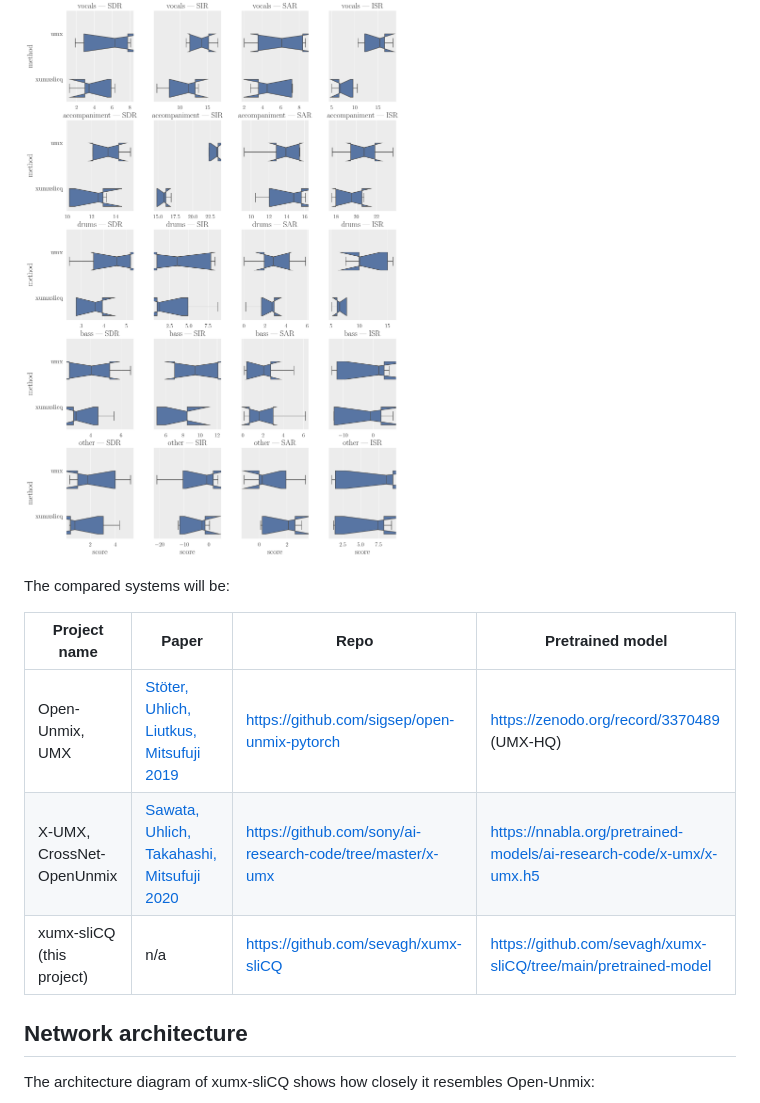
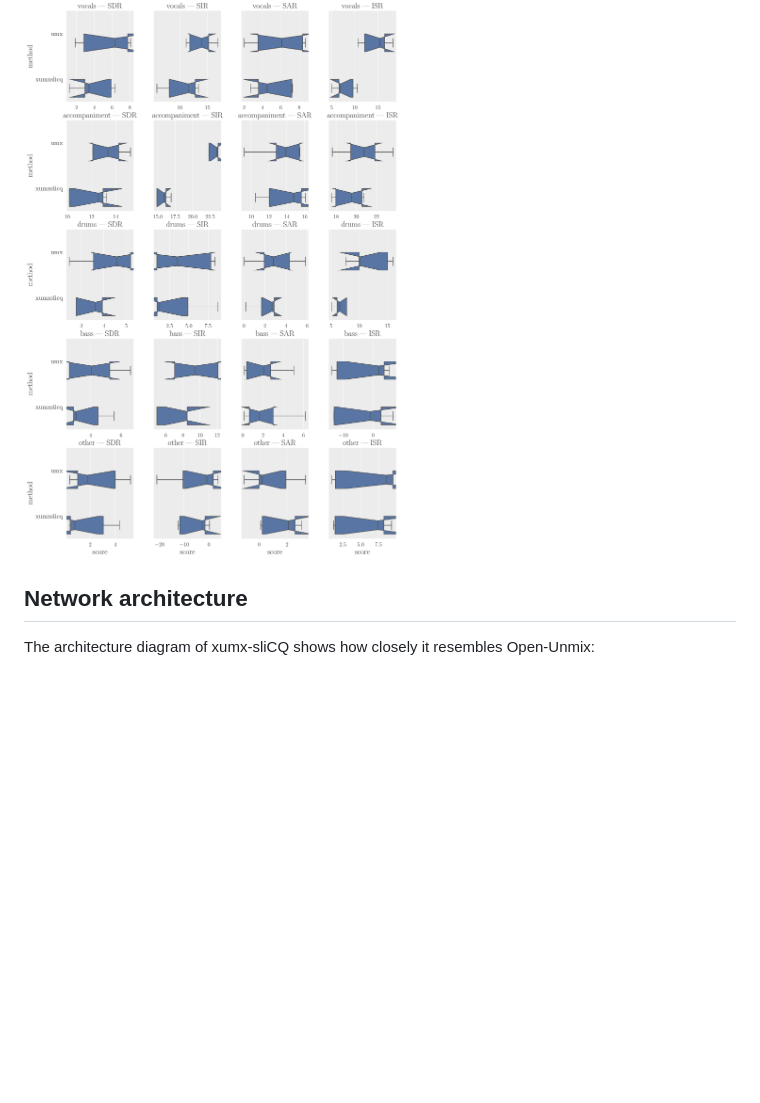
Before and after one commit to sevagh/xumx-sliCQ, a Markdown page: README.md, the part around one of its changes. Drawn GitHub-style; blank space fills up the shorter version.

```diff
--- a/README.md
+++ b/README.md
@@ -28,13 +34,5 @@ I will show boxplots of the BSSv4 scores on the full MUSDB18-HQ test set, simila
 
 ![early_boxplot](./docs/boxplot_teaser.png)
-
-The compared systems will be:
-
-| Project name | Paper | Repo | Pretrained model |
-|--------------|-------|------|------------------|
-| Open-Unmix, UMX | [Stöter, Uhlich, Liutkus, Mitsufuji 2019](https://hal.inria.fr/hal-02293689/document) | https://github.com/sigsep/open-unmix-pytorch | https://zenodo.org/record/3370489 (UMX-HQ) |
-| X-UMX, CrossNet-OpenUnmix | [Sawata, Uhlich, Takahashi, Mitsufuji 2020](https://www.ismir2020.net/assets/img/virtual-booth-sonycsl/cUMX_paper.pdf) | https://github.com/sony/ai-research-code/tree/master/x-umx | https://nnabla.org/pretrained-models/ai-research-code/x-umx/x-umx.h5 |
-| xumx-sliCQ (this project) | n/a | https://github.com/sevagh/xumx-sliCQ | https://github.com/sevagh/xumx-sliCQ/tree/main/pretrained-model |
 
 ## Network architecture
 
```
Also changed, not shown: other parts of README.md (+25 -6 lines), docs/slicq_params.md (+4 -0 lines), docs/slicq_shape.png, 5 other files.
